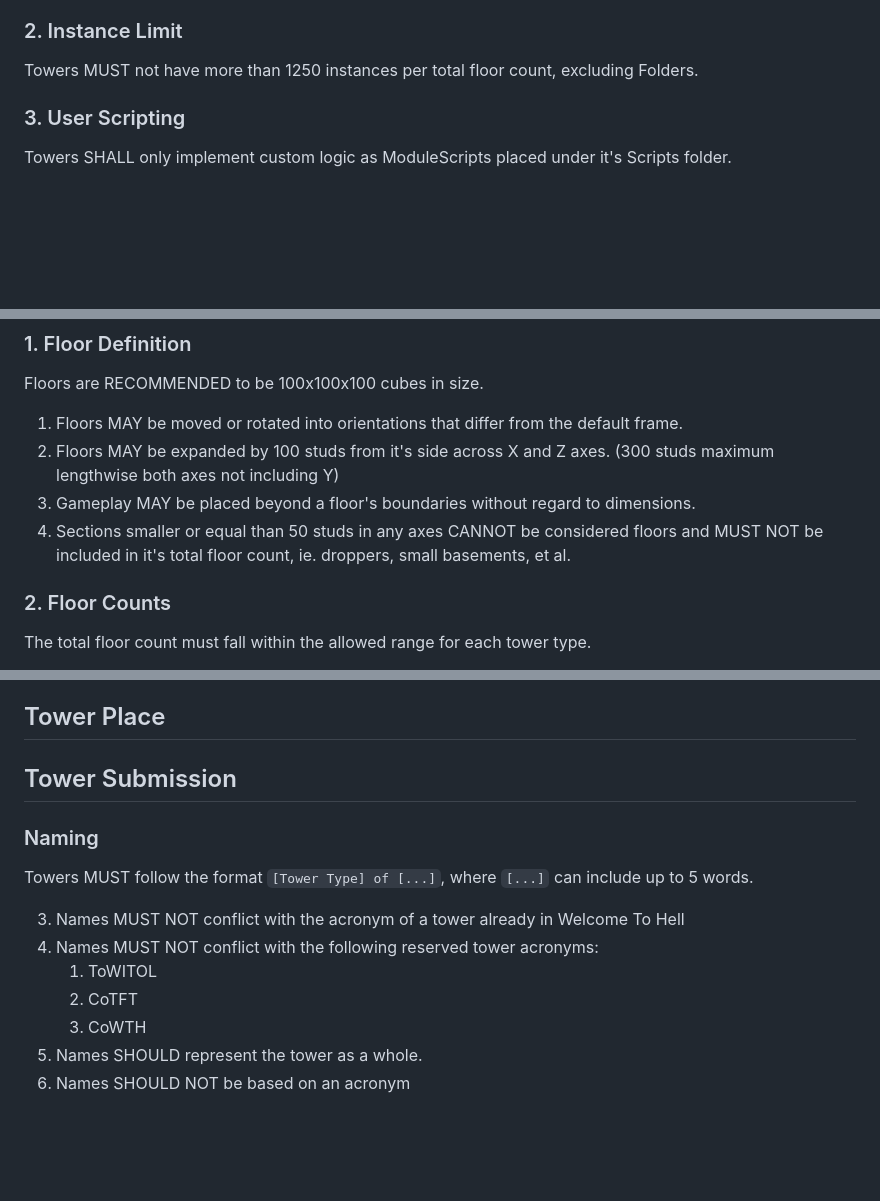
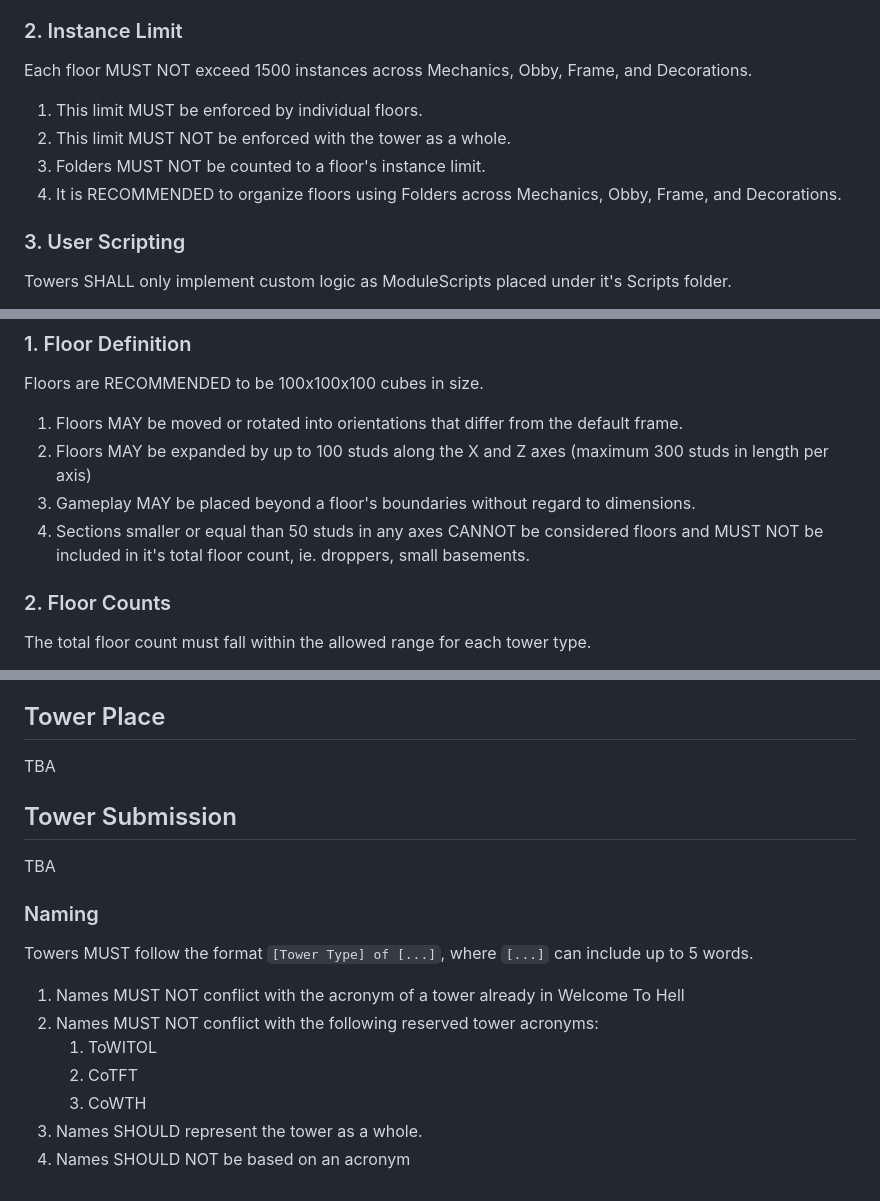
Before and after one commit to welcomestohell/roblox-archive, a Markdown page: kit/docs/submission-rules.md, 3 parts joined by grey strips. Drawn GitHub-style; blank space fills up the shorter version.

Commit message:
docs: polish

```diff
--- a/kit/docs/submission-rules.md
+++ b/kit/docs/submission-rules.md
@@ -16,8 +16,14 @@ Towers MUST be made in Roblox Studio using the official Welcome To Hell Kit.
 
 ### 2. Instance Limit
 
-Towers MUST not have more than 1250 instances per total floor count, excluding
-Folders.
+Each floor MUST NOT exceed 1500 instances across Mechanics, Obby, Frame, and
+Decorations.
+
+1.  This limit MUST be enforced by individual floors.
+2.  This limit MUST NOT be enforced with the tower as a whole.
+3.  Folders MUST NOT be counted to a floor's instance limit.
+4.  It is RECOMMENDED to organize floors using Folders across Mechanics, Obby,
+    Frame, and Decorations.
 
 ### 3. User Scripting
 
@@ -56,13 +62,13 @@ Floors are RECOMMENDED to be 100x100x100 cubes in size.
 
 1.  Floors MAY be moved or rotated into orientations that differ from the
     default frame.
-2.  Floors MAY be expanded by 100 studs from it's side across X and Z
-    axes. (300 studs maximum lengthwise both axes not including Y)
+2.  Floors MAY be expanded by up to 100 studs along the X and Z axes
+    (maximum 300 studs in length per axis)
 3.  Gameplay MAY be placed beyond a floor's boundaries without regard to
     dimensions.
 4.  Sections smaller or equal than 50 studs in any axes CANNOT be considered
     floors and MUST NOT be included in it's total floor count, ie. droppers,
-    small basements, et al.
+    small basements.
 
 ### 2. Floor Counts
 
@@ -98,18 +104,22 @@ chapter's lobby.
 
 ## Tower Place
 
+TBA
+
 ## Tower Submission
+
+TBA
 
 ### Naming
 
 Towers MUST follow the format `[Tower Type] of [...]`, where `[...]` can include
 up to 5 words.
 
-3.  Names MUST NOT conflict with the acronym of a tower already in Welcome To
+1.  Names MUST NOT conflict with the acronym of a tower already in Welcome To
     Hell
-4.  Names MUST NOT conflict with the following reserved tower acronyms:
+2.  Names MUST NOT conflict with the following reserved tower acronyms:
     1. ToWITOL
     2. CoTFT
     3. CoWTH
-1.  Names SHOULD represent the tower as a whole.
-2.  Names SHOULD NOT be based on an acronym
+3.  Names SHOULD represent the tower as a whole.
+4.  Names SHOULD NOT be based on an acronym
```
